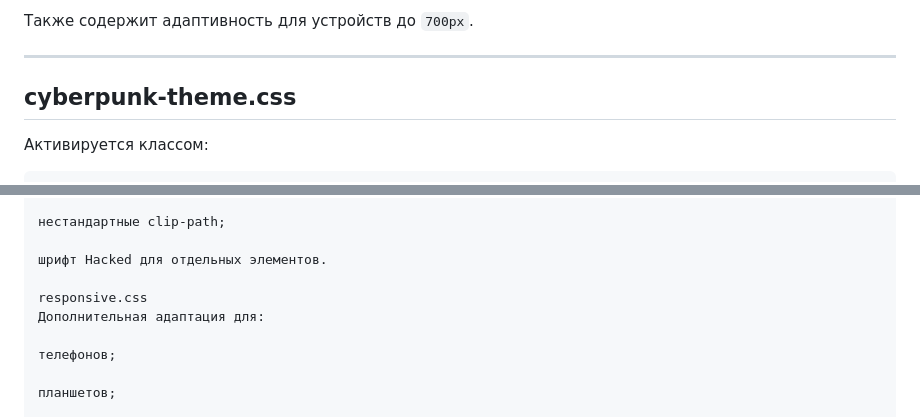
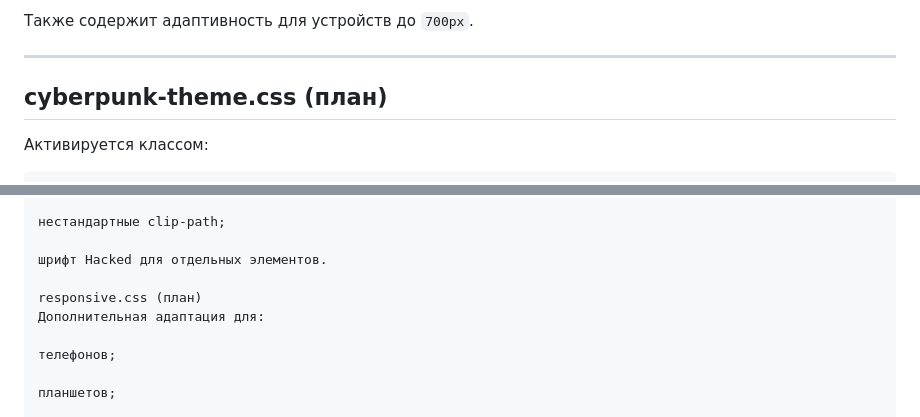
Before and after one commit to KakaiKor/CyberPunkRedCompanion, a Markdown page: context.md, 2 parts joined by grey strips. Rendered like a GitHub page.

```diff
--- a/context.md
+++ b/context.md
@@ -253,7 +252,7 @@ markdown
 
 ---
 
-## cyberpunk-theme.css
+## cyberpunk-theme.css (план)
 
 Активируется классом:
 
@@ -273,7 +272,7 @@ markdown
 
 шрифт Hacked для отдельных элементов.
 
-responsive.css
+responsive.css (план)
 Дополнительная адаптация для:
 
 телефонов;
```
Also changed, not shown: other parts of context.md (+20 -55 lines).
